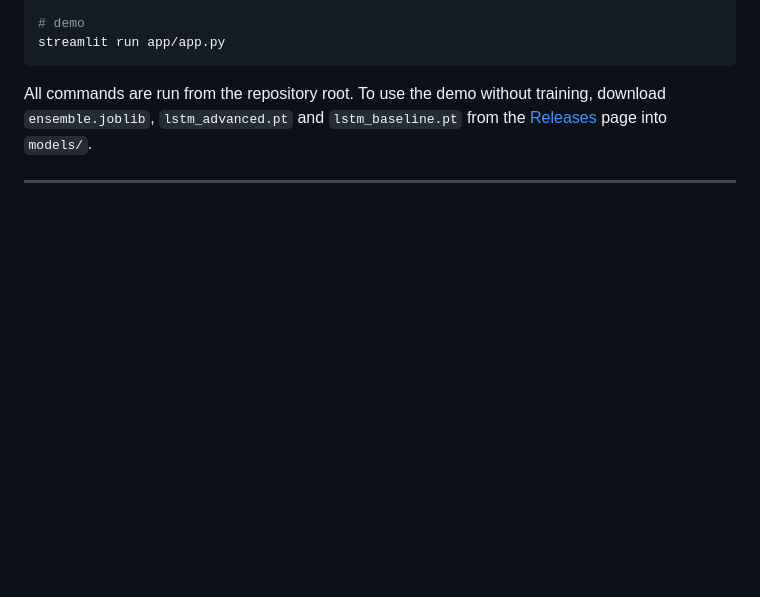
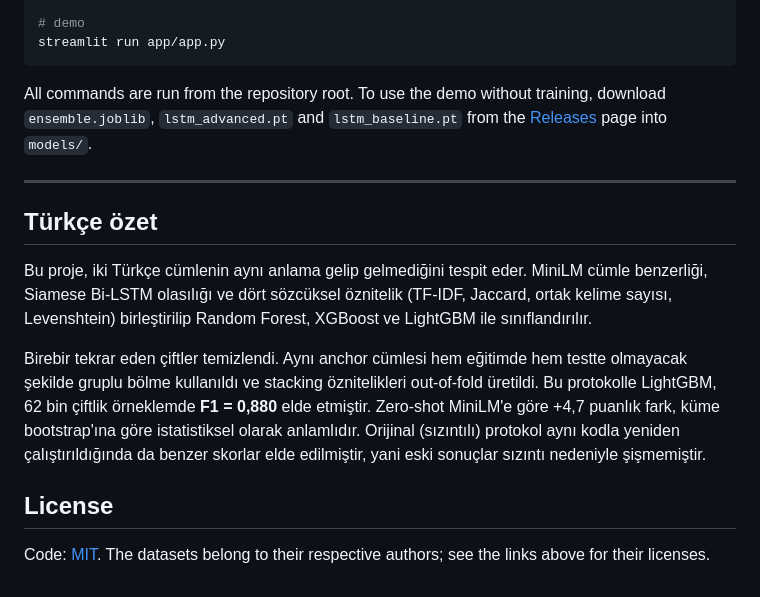
Before and after one commit to BurakYildizGameDev/turkish-sts-ensemble, a Markdown page: README.md, the part around the change. Drawn GitHub-style; blank space fills up the shorter version.

Commit message:
README: Turkish summary and license

```diff
--- a/README.md
+++ b/README.md
@@ -204,3 +204,13 @@ streamlit run app/app.py
 All commands are run from the repository root. To use the demo without training, download `ensemble.joblib`, `lstm_advanced.pt` and `lstm_baseline.pt` from the [Releases](../../releases) page into `models/`.
 
 ---
+
+## Türkçe özet
+
+Bu proje, iki Türkçe cümlenin aynı anlama gelip gelmediğini tespit eder. MiniLM cümle benzerliği, Siamese Bi-LSTM olasılığı ve dört sözcüksel öznitelik (TF-IDF, Jaccard, ortak kelime sayısı, Levenshtein) birleştirilip Random Forest, XGBoost ve LightGBM ile sınıflandırılır.
+
+Birebir tekrar eden çiftler temizlendi. Aynı anchor cümlesi hem eğitimde hem testte olmayacak şekilde gruplu bölme kullanıldı ve stacking öznitelikleri out-of-fold üretildi. Bu protokolle LightGBM, 62 bin çiftlik örneklemde **F1 = 0,880** elde etmiştir. Zero-shot MiniLM'e göre +4,7 puanlık fark, küme bootstrap'ına göre istatistiksel olarak anlamlıdır. Orijinal (sızıntılı) protokol aynı kodla yeniden çalıştırıldığında da benzer skorlar elde edilmiştir, yani eski sonuçlar sızıntı nedeniyle şişmemiştir.
+
+## License
+
+Code: [MIT](LICENSE). The datasets belong to their respective authors; see the links above for their licenses.
```
